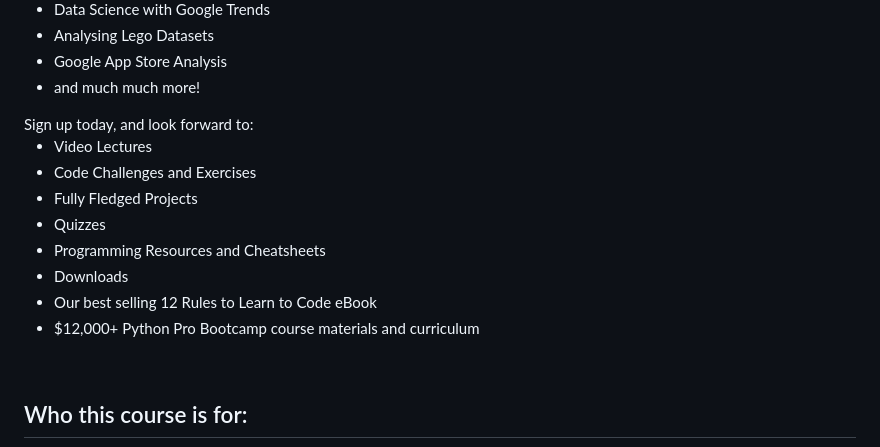
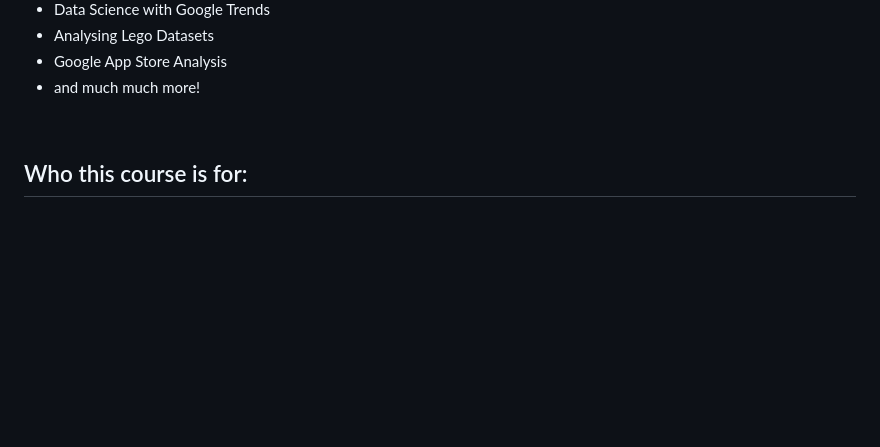
Before and after one commit to MaksimKisliak/100-Days-of-Code-The-Complete-Python-Pro-Bootcamp-, a Markdown page: README.md, the part around the change. GitHub-like rendering; blank space fills up the shorter version.

```diff
--- a/README.md
+++ b/README.md
@@ -1127,17 +1127,7 @@ You'll also build a portfolio of 100 projects that you can show off to any poten
     <li>Google App Store Analysis</li>
     <li>and much much more!</li>
 </ul>
-Sign up today, and look forward to:
-<ul>
-    <li>Video Lectures</li>
-    <li>Code Challenges and Exercises</li>
-    <li>Fully Fledged Projects</li>
-    <li>Quizzes</li>
-    <li>Programming Resources and Cheatsheets</li>
-    <li>Downloads</li>
-    <li>Our best selling 12 Rules to Learn to Code eBook</li>
-    <li>$12,000+&nbsp;Python Pro Bootcamp&nbsp;course materials and curriculum</li>
-</ul>
+
 <br>
 
 ## Who this course is for:
```
